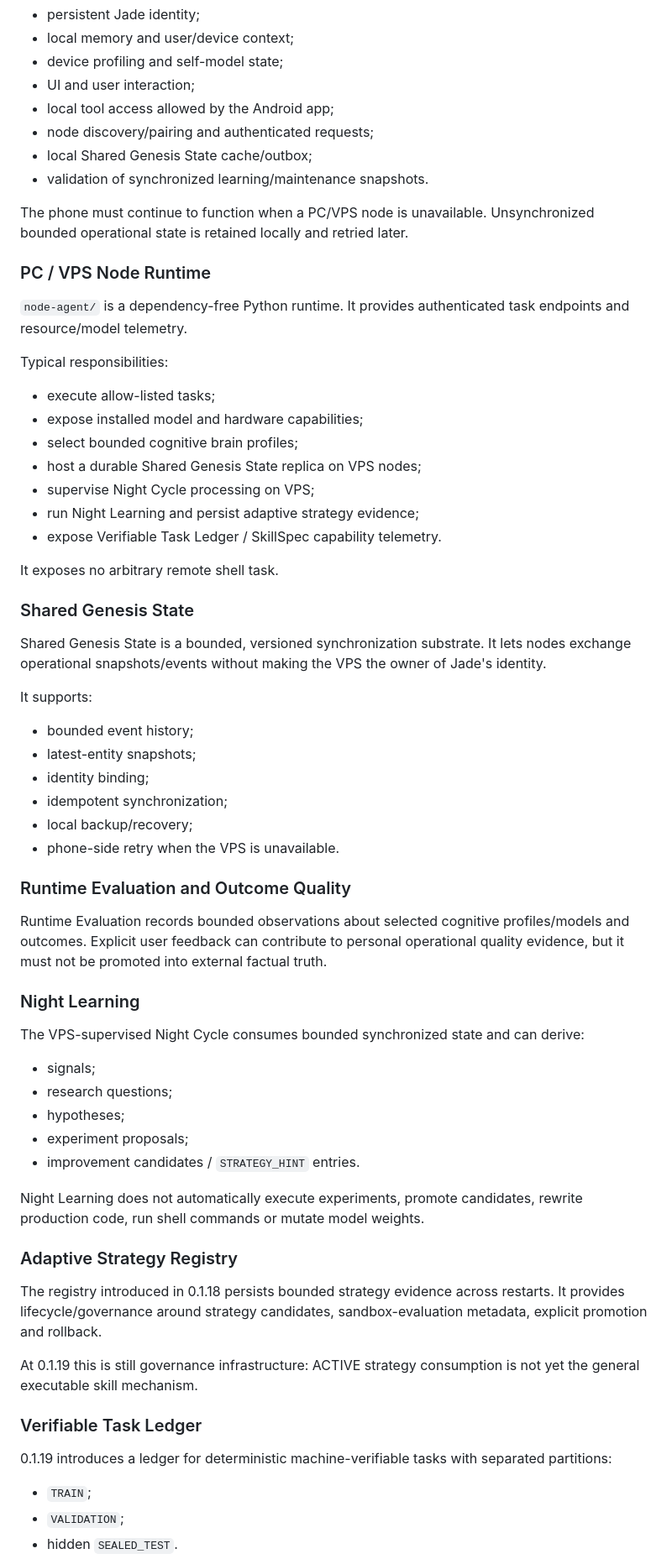
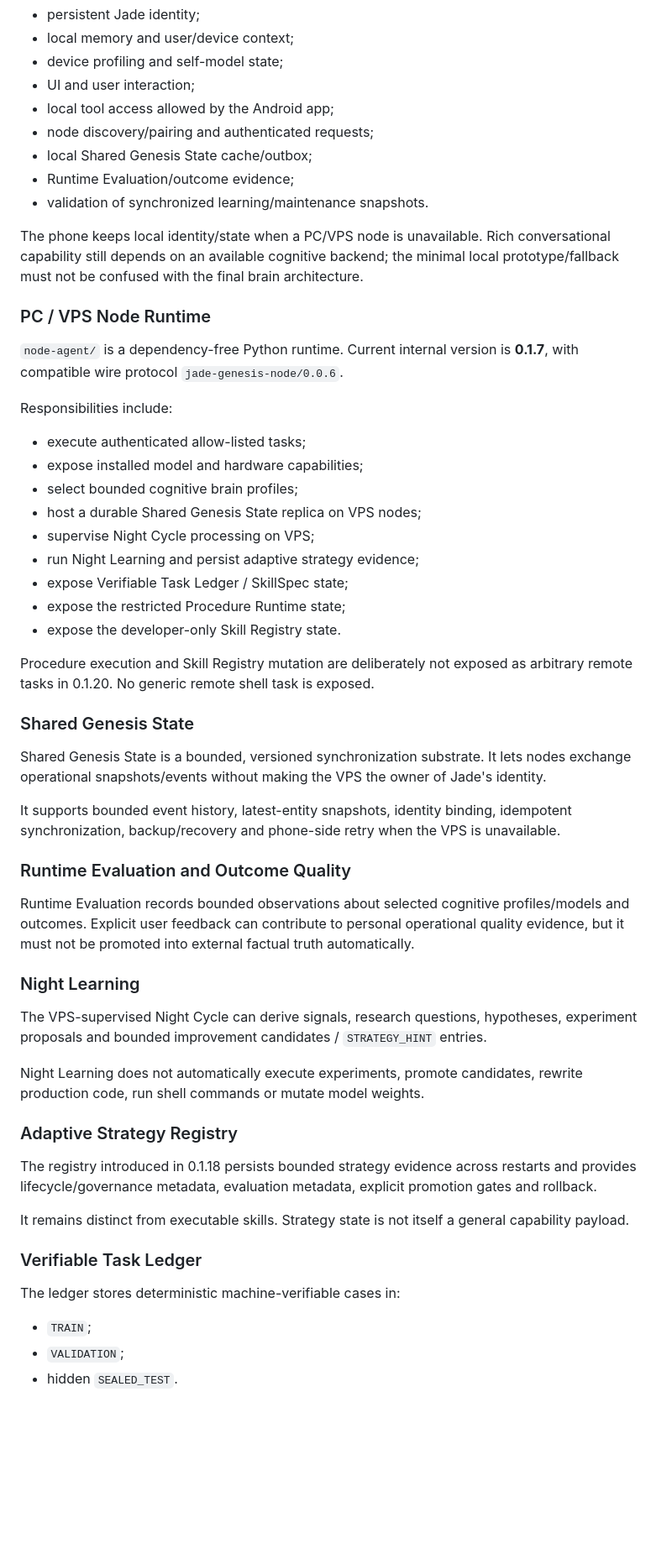
Before and after one commit to vadorus/Jade-genesis, a Markdown page: docs/ARCHITECTURE_OVERVIEW.md, the part around one of its changes. Shown at 84% size. Drawn GitHub-style; blank space fills up the shorter version.

```diff
--- a/docs/ARCHITECTURE_OVERVIEW.md
+++ b/docs/ARCHITECTURE_OVERVIEW.md
@@ -21,64 +27,54 @@ Responsibilities include:
 - local tool access allowed by the Android app;
 - node discovery/pairing and authenticated requests;
 - local Shared Genesis State cache/outbox;
+- Runtime Evaluation/outcome evidence;
 - validation of synchronized learning/maintenance snapshots.
 
-The phone must continue to function when a PC/VPS node is unavailable. Unsynchronized bounded operational state is retained locally and retried later.
+The phone keeps local identity/state when a PC/VPS node is unavailable. Rich conversational capability still depends on an available cognitive backend; the minimal local prototype/fallback must not be confused with the final brain architecture.
 
 ### PC / VPS Node Runtime
 
-`node-agent/` is a dependency-free Python runtime. It provides authenticated task endpoints and resource/model telemetry.
+`node-agent/` is a dependency-free Python runtime. Current internal version is **0.1.7**, with compatible wire protocol `jade-genesis-node/0.0.6`.
 
-Typical responsibilities:
+Responsibilities include:
 
-- execute allow-listed tasks;
+- execute authenticated allow-listed tasks;
 - expose installed model and hardware capabilities;
 - select bounded cognitive brain profiles;
 - host a durable Shared Genesis State replica on VPS nodes;
 - supervise Night Cycle processing on VPS;
 - run Night Learning and persist adaptive strategy evidence;
-- expose Verifiable Task Ledger / SkillSpec capability telemetry.
+- expose Verifiable Task Ledger / SkillSpec state;
+- expose the restricted Procedure Runtime state;
+- expose the developer-only Skill Registry state.
 
-It exposes no arbitrary remote shell task.
+Procedure execution and Skill Registry mutation are deliberately not exposed as arbitrary remote tasks in 0.1.20. No generic remote shell task is exposed.
 
 ### Shared Genesis State
 
 Shared Genesis State is a bounded, versioned synchronization substrate. It lets nodes exchange operational snapshots/events without making the VPS the owner of Jade's identity.
 
-It supports:
-
-- bounded event history;
-- latest-entity snapshots;
-- identity binding;
-- idempotent synchronization;
-- local backup/recovery;
-- phone-side retry when the VPS is unavailable.
+It supports bounded event history, latest-entity snapshots, identity binding, idempotent synchronization, backup/recovery and phone-side retry when the VPS is unavailable.
 
 ### Runtime Evaluation and Outcome Quality
 
-Runtime Evaluation records bounded observations about selected cognitive profiles/models and outcomes. Explicit user feedback can contribute to personal operational quality evidence, but it must not be promoted into external factual truth.
+Runtime Evaluation records bounded observations about selected cognitive profiles/models and outcomes. Explicit user feedback can contribute to personal operational quality evidence, but it must not be promoted into external factual truth automatically.
 
 ### Night Learning
 
-The VPS-supervised Night Cycle consumes bounded synchronized state and can derive:
-
-- signals;
-- research questions;
-- hypotheses;
-- experiment proposals;
-- improvement candidates / `STRATEGY_HINT` entries.
+The VPS-supervised Night Cycle can derive signals, research questions, hypotheses, experiment proposals and bounded improvement candidates / `STRATEGY_HINT` entries.
 
 Night Learning does not automatically execute experiments, promote candidates, rewrite production code, run shell commands or mutate model weights.
 
 ### Adaptive Strategy Registry
 
-The registry introduced in 0.1.18 persists bounded strategy evidence across restarts. It provides lifecycle/governance around strategy candidates, sandbox-evaluation metadata, explicit promotion and rollback.
+The registry introduced in 0.1.18 persists bounded strategy evidence across restarts and provides lifecycle/governance metadata, evaluation metadata, explicit promotion gates and rollback.
 
-At 0.1.19 this is still governance infrastructure: ACTIVE strategy consumption is not yet the general executable skill mechanism.
+It remains distinct from executable skills. Strategy state is not itself a general capability payload.
 
 ### Verifiable Task Ledger
 
-0.1.19 introduces a ledger for deterministic machine-verifiable tasks with separated partitions:
+The ledger stores deterministic machine-verifiable cases in:
 
 - `TRAIN`;
 - `VALIDATION`;
```
Also changed, not shown: other parts of docs/ARCHITECTURE_OVERVIEW.md (+96 -30 lines).
